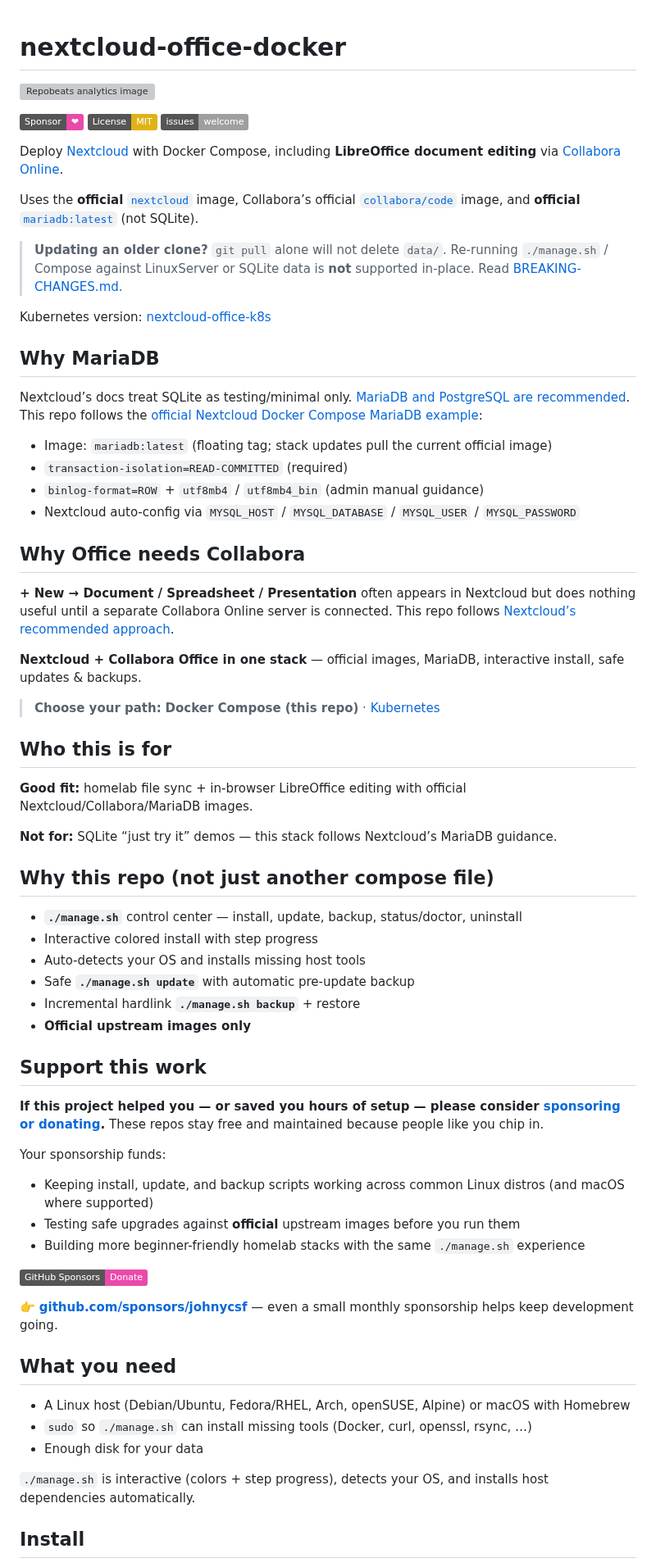
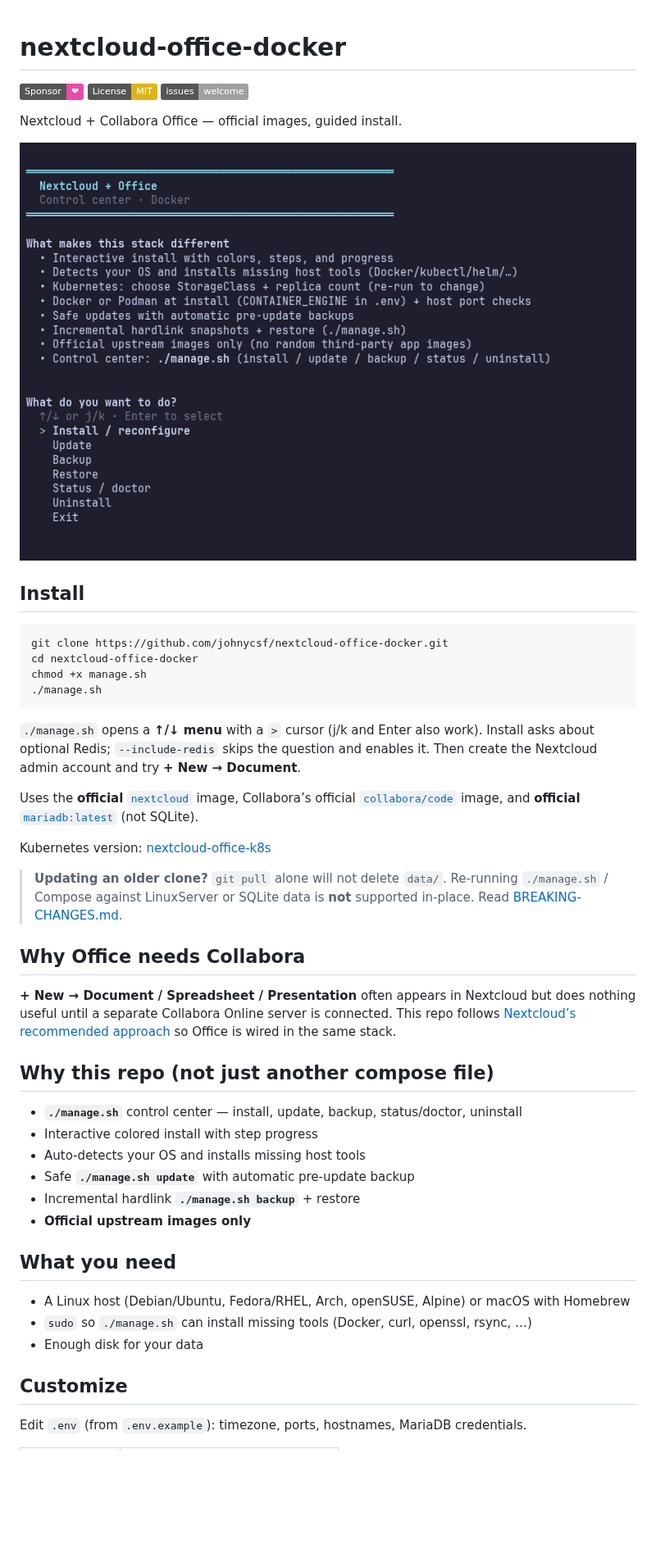
Before and after one commit to johnycsf/nextcloud-office-docker, a Markdown page: README.md, the part around one of its changes. Shown at 82% size. GitHub-like rendering; pictures changed too: docs/manage-demo.gif (added); badges without logos; blank space fills up the shorter version; grey boxes are pictures that could not be loaded.

````diff
--- a/README.md
+++ b/README.md
@@ -1,41 +1,33 @@
 # nextcloud-office-docker
-
-![Repobeats analytics image](https://repobeats.axiom.co/api/embed/555276754948a1ca10af5154e021e18f1b4d4011.svg "Repobeats analytics image")
 
 [![Sponsor](https://img.shields.io/badge/Sponsor-%E2%9D%A4-ea4aaa?logo=githubsponsors&logoColor=white)](https://github.com/sponsors/johnycsf)
 [![License: MIT](https://img.shields.io/badge/License-MIT-yellow.svg)](LICENSE)
 [![Issues](https://img.shields.io/badge/issues-welcome-lightgrey.svg)](../../issues/new/choose)
 
-Deploy [Nextcloud](https://nextcloud.com/) with Docker Compose, including **LibreOffice document editing** via [Collabora Online](https://www.collaboraonline.com/code/).
+Nextcloud + Collabora Office — official images, guided install.
+
+![`./manage.sh` control center](docs/manage-demo.gif)
+
+## Install
+
+```bash
+git clone https://github.com/johnycsf/nextcloud-office-docker.git
+cd nextcloud-office-docker
+chmod +x manage.sh
+./manage.sh
+```
+
+`./manage.sh` opens a **↑/↓ menu** with a `>` cursor (j/k and Enter also work). Install asks about optional Redis; `--include-redis` skips the question and enables it. Then create the Nextcloud admin account and try **+ New → Document**.
 
 Uses the **official** [`nextcloud`](https://hub.docker.com/_/nextcloud) image, Collabora’s official [`collabora/code`](https://hub.docker.com/r/collabora/code) image, and **official** [`mariadb:latest`](https://hub.docker.com/_/mariadb) (not SQLite).
 
-> **Updating an older clone?** `git pull` alone will not delete `data/`. Re-running `./manage.sh` / Compose against LinuxServer or SQLite data is **not** supported in-place. Read [BREAKING-CHANGES.md](BREAKING-CHANGES.md).
-
 Kubernetes version: [nextcloud-office-k8s](https://github.com/johnycsf/nextcloud-office-k8s)
 
-## Why MariaDB
-
-Nextcloud’s docs treat SQLite as testing/minimal only. [MariaDB and PostgreSQL are recommended](https://docs.nextcloud.com/server/latest/admin_manual/configuration_database/linux_database_configuration.html). This repo follows the [official Nextcloud Docker Compose MariaDB example](https://github.com/nextcloud/docker#running-this-image-with-docker-compose):
-
-- Image: `mariadb:latest` (floating tag; stack updates pull the current official image)
-- `transaction-isolation=READ-COMMITTED` (required)
-- `binlog-format=ROW` + `utf8mb4` / `utf8mb4_bin` (admin manual guidance)
-- Nextcloud auto-config via `MYSQL_HOST` / `MYSQL_DATABASE` / `MYSQL_USER` / `MYSQL_PASSWORD`
+> **Updating an older clone?** `git pull` alone will not delete `data/`. Re-running `./manage.sh` / Compose against LinuxServer or SQLite data is **not** supported in-place. Read [BREAKING-CHANGES.md](BREAKING-CHANGES.md).
 
 ## Why Office needs Collabora
 
-**+ New → Document / Spreadsheet / Presentation** often appears in Nextcloud but does nothing useful until a separate Collabora Online server is connected. This repo follows [Nextcloud’s recommended approach](https://docs.nextcloud.com/server/latest/admin_manual/office/example-docker.html).
-
-**Nextcloud + Collabora Office in one stack** — official images, MariaDB, interactive install, safe updates & backups.
-
-> **Choose your path:** **Docker Compose (this repo)** · [Kubernetes](https://github.com/johnycsf/nextcloud-office-k8s)
-
-## Who this is for
-
-**Good fit:** homelab file sync + in-browser LibreOffice editing with official Nextcloud/Collabora/MariaDB images.
-
-**Not for:** SQLite “just try it” demos — this stack follows Nextcloud’s MariaDB guidance.
+**+ New → Document / Spreadsheet / Presentation** often appears in Nextcloud but does nothing useful until a separate Collabora Online server is connected. This repo follows [Nextcloud’s recommended approach](https://docs.nextcloud.com/server/latest/admin_manual/office/example-docker.html) so Office is wired in the same stack.
 
 ## Why this repo (not just another compose file)
 
@@ -46,27 +38,13 @@ Nextcloud’s docs treat SQLite as testing/minimal only. [MariaDB and PostgreSQL
 - Incremental hardlink **`./manage.sh backup`** + restore
 - **Official upstream images only**
 
-## Support this work
-
-**If this project helped you — or saved you hours of setup — please consider [sponsoring or donating](https://github.com/sponsors/johnycsf).** These repos stay free and maintained because people like you chip in.
-
-Your sponsorship funds:
-
-- Keeping install, update, and backup scripts working across common Linux distros (and macOS where supported)
-- Testing safe upgrades against **official** upstream images before you run them
-- Building more beginner-friendly homelab stacks with the same `./manage.sh` experience
-
-[![Sponsor johnycsf](https://img.shields.io/badge/GitHub%20Sponsors-Donate-ea4aaa?logo=githubsponsors&logoColor=white)](https://github.com/sponsors/johnycsf)
-
-👉 **[github.com/sponsors/johnycsf](https://github.com/sponsors/johnycsf)** — even a small monthly sponsorship helps keep development going.
-
 ## What you need
 
 - A Linux host (Debian/Ubuntu, Fedora/RHEL, Arch, openSUSE, Alpine) or macOS with Homebrew
 - `sudo` so `./manage.sh` can install missing tools (Docker, curl, openssl, rsync, …)
 - Enough disk for your data
 
-`./manage.sh` is interactive (colors + step progress), detects your OS, and installs host dependencies automatically.
+## Customize
 
-## Install
+Edit `.env` (from `.env.example`): timezone, ports, hostnames, MariaDB credentials.
 
````
Also changed, not shown: other parts of README.md (+37 -94 lines), CHANGELOG.md (+2 -0 lines).
